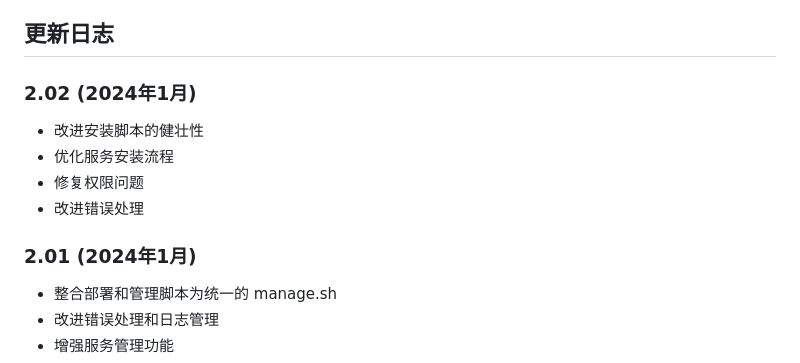
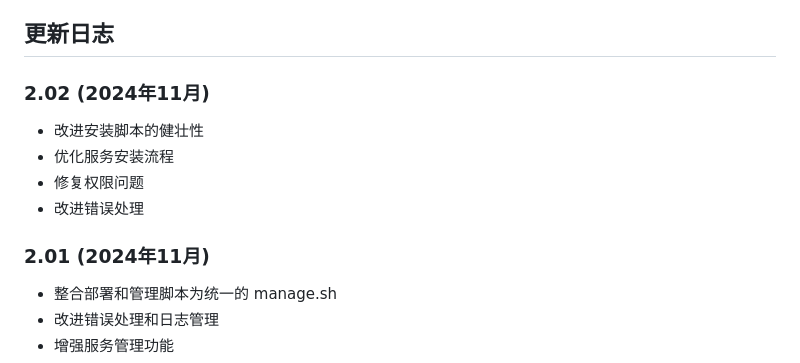
Before and after one commit to FJLYLeoQiu/-, a Markdown page: README.md, the part around the change. Rendered like a GitHub page.

```diff
--- a/README.md
+++ b/README.md
@@ -221,13 +221,13 @@ sudo ./manage.sh calendar
 
 ## 更新日志
 
-### 2.02 (2024年1月)
+### 2.02 (2024年11月)
 - 改进安装脚本的健壮性
 - 优化服务安装流程
 - 修复权限问题
 - 改进错误处理
 
-### 2.01 (2024年1月)
+### 2.01 (2024年11月)
 - 整合部署和管理脚本为统一的 manage.sh
 - 改进错误处理和日志管理
 - 增强服务管理功能
```
